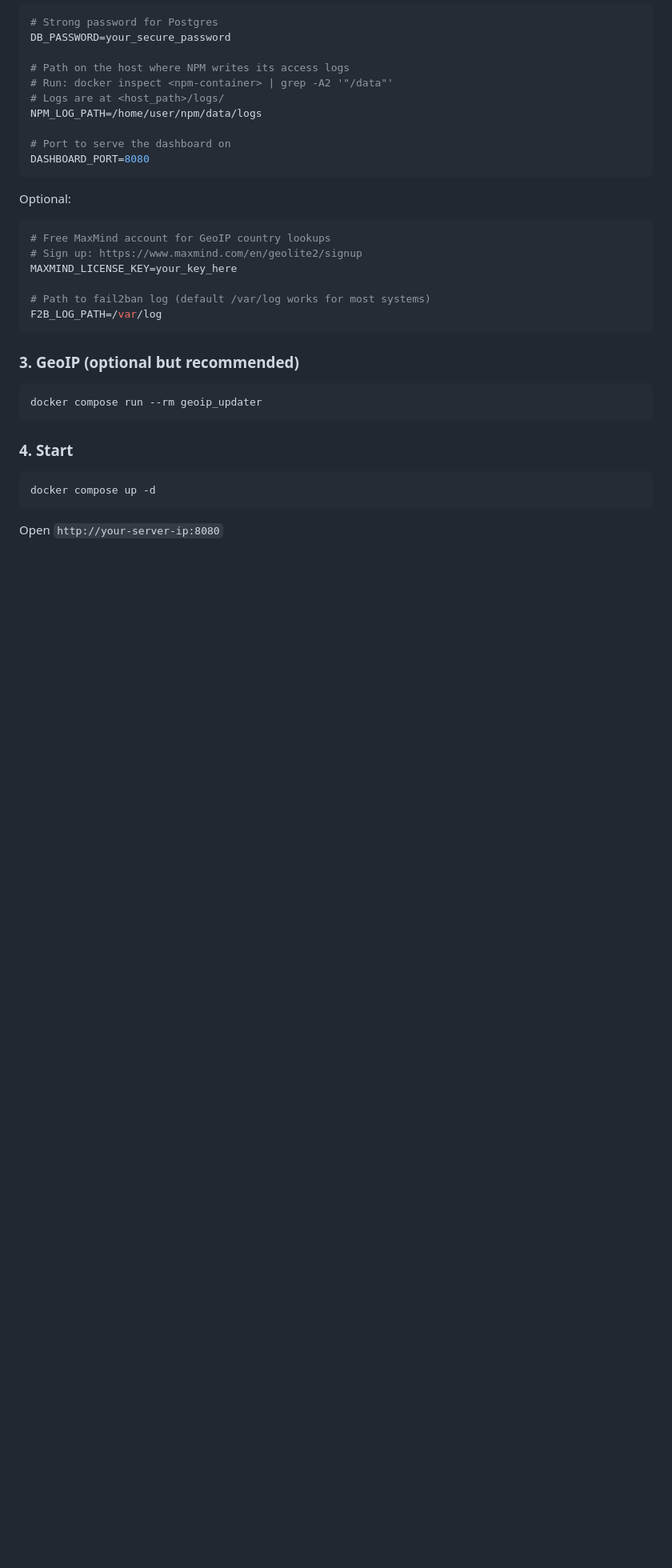
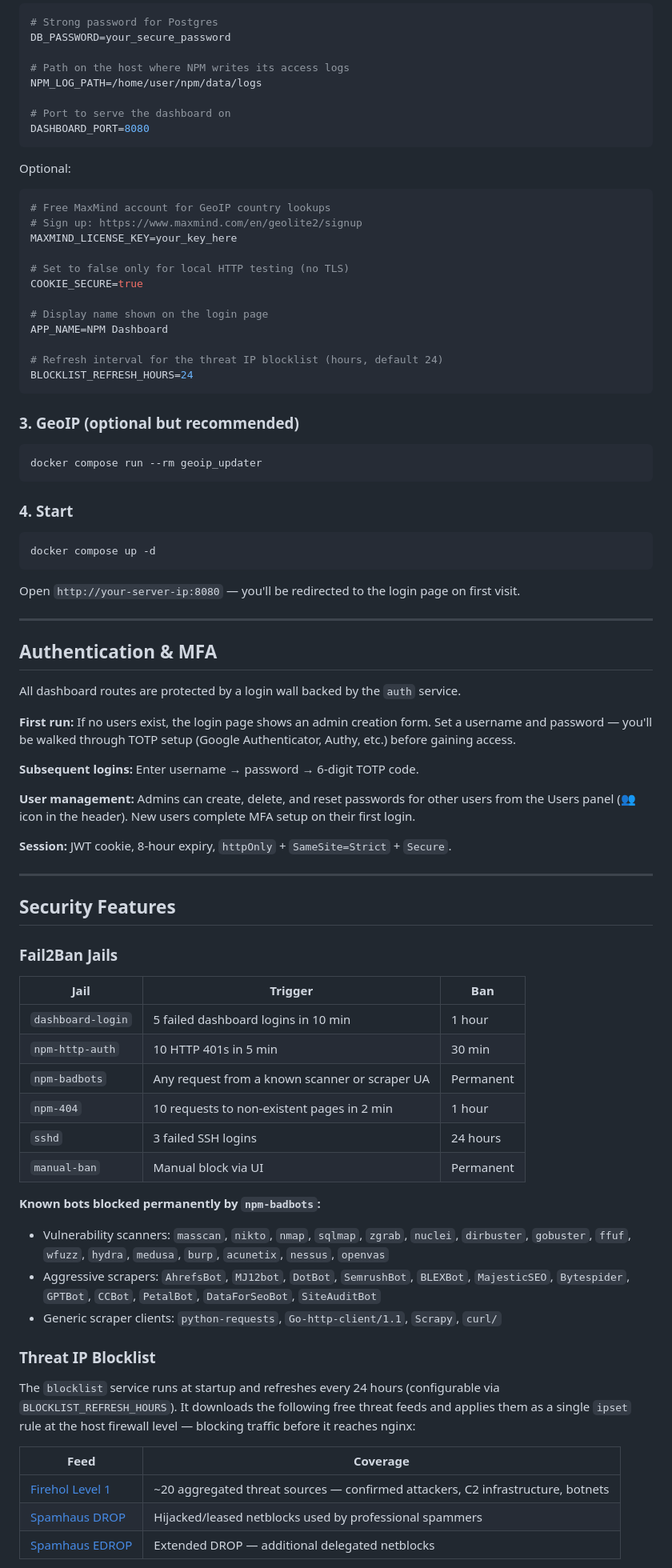
Before and after one commit to JasonScottSF/npm-traffic-dashboard, a Markdown page: README.md, the part around one of its changes. Shown at 80% size. Rendered like a GitHub page; blank space fills up the shorter version.

Commit message:
update README with auth, security, and blocklist features
Co-Authored-By: Claude Sonnet 4.6 <noreply@anthropic.com>

````diff
--- a/README.md
+++ b/README.md
@@ -55,8 +57,6 @@ Required settings:
 DB_PASSWORD=your_secure_password
 
 # Path on the host where NPM writes its access logs
-# Run: docker inspect <npm-container> | grep -A2 '"/data"'
-# Logs are at <host_path>/logs/
 NPM_LOG_PATH=/home/user/npm/data/logs
 
 # Port to serve the dashboard on
@@ -70,8 +70,14 @@ Optional:
 # Sign up: https://www.maxmind.com/en/geolite2/signup
 MAXMIND_LICENSE_KEY=your_key_here
 
-# Path to fail2ban log (default /var/log works for most systems)
-F2B_LOG_PATH=/var/log
+# Set to false only for local HTTP testing (no TLS)
+COOKIE_SECURE=true
+
+# Display name shown on the login page
+APP_NAME=NPM Dashboard
+
+# Refresh interval for the threat IP blocklist (hours, default 24)
+BLOCKLIST_REFRESH_HOURS=24
 ```
 
 ### 3. GeoIP (optional but recommended)
@@ -86,4 +92,49 @@ docker compose run --rm geoip_updater
 docker compose up -d
 ```
 
-Open `http://your-server-ip:8080`
+Open `http://your-server-ip:8080` — you'll be redirected to the login page on first visit.
+
+---
+
+## Authentication & MFA
+
+All dashboard routes are protected by a login wall backed by the `auth` service.
+
+**First run:** If no users exist, the login page shows an admin creation form. Set a username and password — you'll be walked through TOTP setup (Google Authenticator, Authy, etc.) before gaining access.
+
+**Subsequent logins:** Enter username → password → 6-digit TOTP code.
+
+**User management:** Admins can create, delete, and reset passwords for other users from the Users panel (👥 icon in the header). New users complete MFA setup on their first login.
+
+**Session:** JWT cookie, 8-hour expiry, `httpOnly` + `SameSite=Strict` + `Secure`.
+
+---
+
+## Security Features
+
+### Fail2Ban Jails
+
+| Jail | Trigger | Ban |
+|------|---------|-----|
+| `dashboard-login` | 5 failed dashboard logins in 10 min | 1 hour |
+| `npm-http-auth` | 10 HTTP 401s in 5 min | 30 min |
+| `npm-badbots` | Any request from a known scanner or scraper UA | Permanent |
+| `npm-404` | 10 requests to non-existent pages in 2 min | 1 hour |
+| `sshd` | 3 failed SSH logins | 24 hours |
+| `manual-ban` | Manual block via UI | Permanent |
+
+**Known bots blocked permanently by `npm-badbots`:**
+- Vulnerability scanners: `masscan`, `nikto`, `nmap`, `sqlmap`, `zgrab`, `nuclei`, `dirbuster`, `gobuster`, `ffuf`, `wfuzz`, `hydra`, `medusa`, `burp`, `acunetix`, `nessus`, `openvas`
+- Aggressive scrapers: `AhrefsBot`, `MJ12bot`, `DotBot`, `SemrushBot`, `BLEXBot`, `MajesticSEO`, `Bytespider`, `GPTBot`, `CCBot`, `PetalBot`, `DataForSeoBot`, `SiteAuditBot`
+- Generic scraper clients: `python-requests`, `Go-http-client/1.1`, `Scrapy`, `curl/`
+
+### Threat IP Blocklist
+
+The `blocklist` service runs at startup and refreshes every 24 hours (configurable via `BLOCKLIST_REFRESH_HOURS`). It downloads the following free threat feeds and applies them as a single `ipset` rule at the host firewall level — blocking traffic before it reaches nginx:
+
+| Feed | Coverage |
+|------|---------|
+| [Firehol Level 1](https://github.com/firehol/blocklist-ipsets) | ~20 aggregated threat sources — confirmed attackers, C2 infrastructure, botnets |
+| [Spamhaus DROP](https://www.spamhaus.org/drop/) | Hijacked/leased netblocks used by professional spammers |
+| [Spamhaus EDROP](https://www.spamhaus.org/drop/) | Extended DROP — additional delegated netblocks |
+
````
Also changed, not shown: other parts of README.md (+36 -51 lines).
